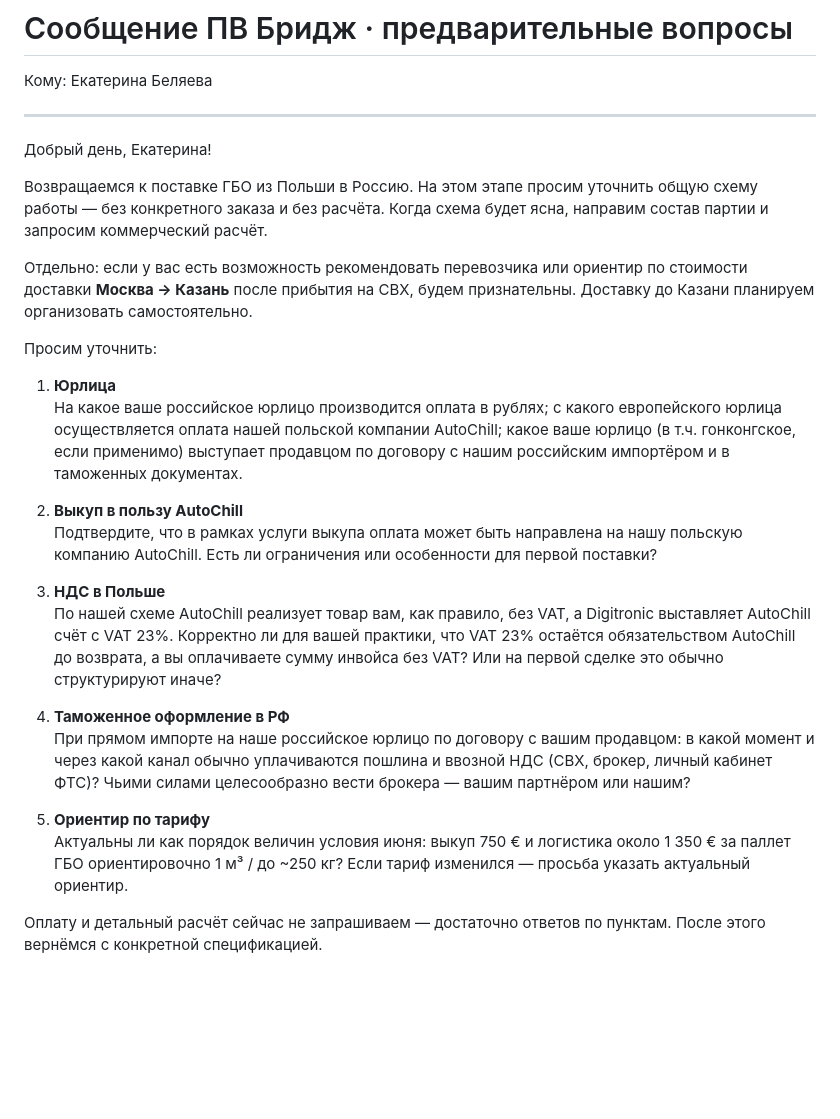
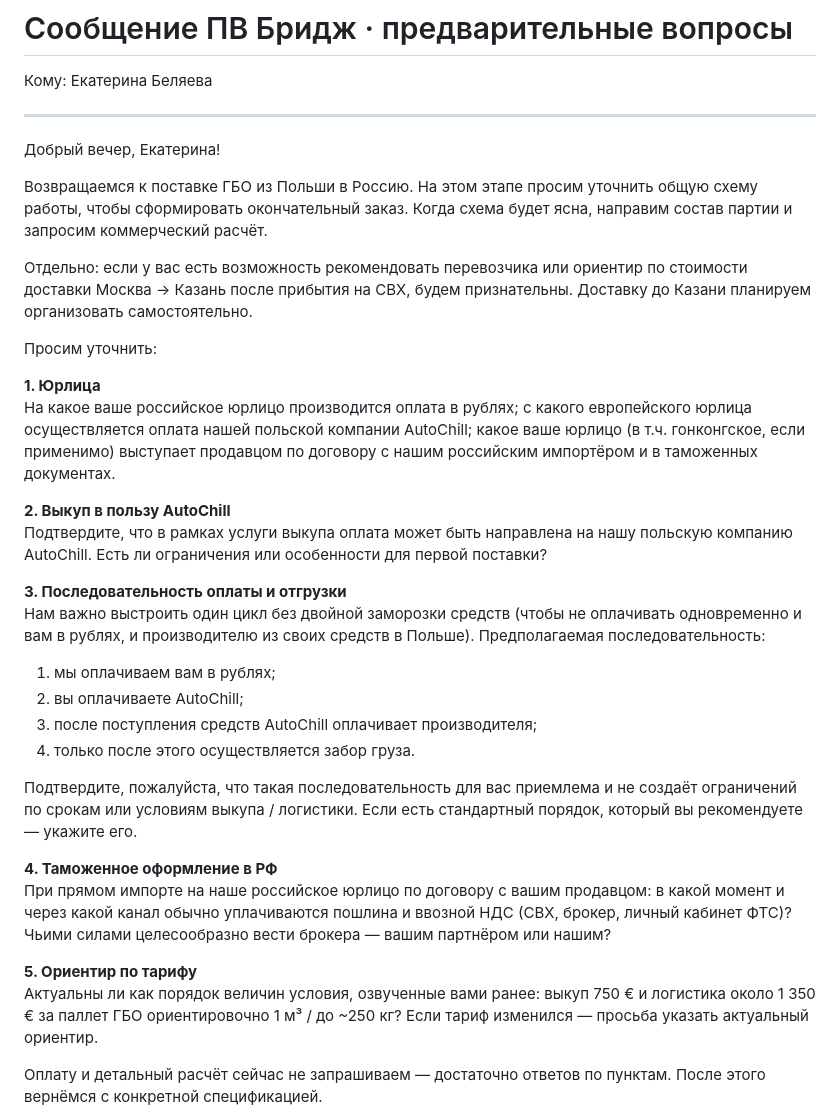
Before and after one commit to GithubRavilS/gbo, a Markdown page: REPLY-LATVIA.md, the part around the change. GitHub-like rendering; blank space fills up the shorter version.

Commit message:
Add payment sequence clause to PV Bridge preliminary ask.
Co-authored-by: GithubRavilS <GithubRavilS@users.noreply.github.com>

```diff
--- a/REPLY-LATVIA.md
+++ b/REPLY-LATVIA.md
@@ -4,28 +4,34 @@
 
 ---
 
-Добрый день, Екатерина!
+Добрый вечер, Екатерина!
 
-Возвращаемся к поставке ГБО из Польши в Россию. На этом этапе просим уточнить общую схему работы — без конкретного заказа и без расчёта. Когда схема будет ясна, направим состав партии и запросим коммерческий расчёт.
+Возвращаемся к поставке ГБО из Польши в Россию. На этом этапе просим уточнить общую схему работы, чтобы сформировать окончательный заказ. Когда схема будет ясна, направим состав партии и запросим коммерческий расчёт.
 
-Отдельно: если у вас есть возможность рекомендовать перевозчика или ориентир по стоимости доставки **Москва → Казань** после прибытия на СВХ, будем признательны. Доставку до Казани планируем организовать самостоятельно.
+Отдельно: если у вас есть возможность рекомендовать перевозчика или ориентир по стоимости доставки Москва → Казань после прибытия на СВХ, будем признательны. Доставку до Казани планируем организовать самостоятельно.
 
 Просим уточнить:
 
-1. **Юрлица**
+**1. Юрлица**
 На какое ваше российское юрлицо производится оплата в рублях; с какого европейского юрлица осуществляется оплата нашей польской компании AutoChill; какое ваше юрлицо (в т.ч. гонконгское, если применимо) выступает продавцом по договору с нашим российским импортёром и в таможенных документах.
 
-2. **Выкуп в пользу AutoChill**
+**2. Выкуп в пользу AutoChill**
 Подтвердите, что в рамках услуги выкупа оплата может быть направлена на нашу польскую компанию AutoChill. Есть ли ограничения или особенности для первой поставки?
 
-3. **НДС в Польше**
-По нашей схеме AutoChill реализует товар вам, как правило, без VAT, а Digitronic выставляет AutoChill счёт с VAT 23%. Корректно ли для вашей практики, что VAT 23% остаётся обязательством AutoChill до возврата, а вы оплачиваете сумму инвойса без VAT? Или на первой сделке это обычно структурируют иначе?
+**3. Последовательность оплаты и отгрузки**
+Нам важно выстроить один цикл без двойной заморозки средств (чтобы не оплачивать одновременно и вам в рублях, и производителю из своих средств в Польше). Предполагаемая последовательность:
+1) мы оплачиваем вам в рублях;
+2) вы оплачиваете AutoChill;
+3) после поступления средств AutoChill оплачивает производителя;
+4) только после этого осуществляется забор груза.
 
-4. **Таможенное оформление в РФ**
+Подтвердите, пожалуйста, что такая последовательность для вас приемлема и не создаёт ограничений по срокам или условиям выкупа / логистики. Если есть стандартный порядок, который вы рекомендуете — укажите его.
+
+**4. Таможенное оформление в РФ**
 При прямом импорте на наше российское юрлицо по договору с вашим продавцом: в какой момент и через какой канал обычно уплачиваются пошлина и ввозной НДС (СВХ, брокер, личный кабинет ФТС)? Чьими силами целесообразно вести брокера — вашим партнёром или нашим?
 
-5. **Ориентир по тарифу**
-Актуальны ли как порядок величин условия июня: выкуп 750 € и логистика около 1 350 € за паллет ГБО ориентировочно 1 м³ / до ~250 кг? Если тариф изменился — просьба указать актуальный ориентир.
+**5. Ориентир по тарифу**
+Актуальны ли как порядок величин условия, озвученные вами ранее: выкуп 750 € и логистика около 1 350 € за паллет ГБО ориентировочно 1 м³ / до ~250 кг? Если тариф изменился — просьба указать актуальный ориентир.
 
 Оплату и детальный расчёт сейчас не запрашиваем — достаточно ответов по пунктам. После этого вернёмся с конкретной спецификацией.
 
```
